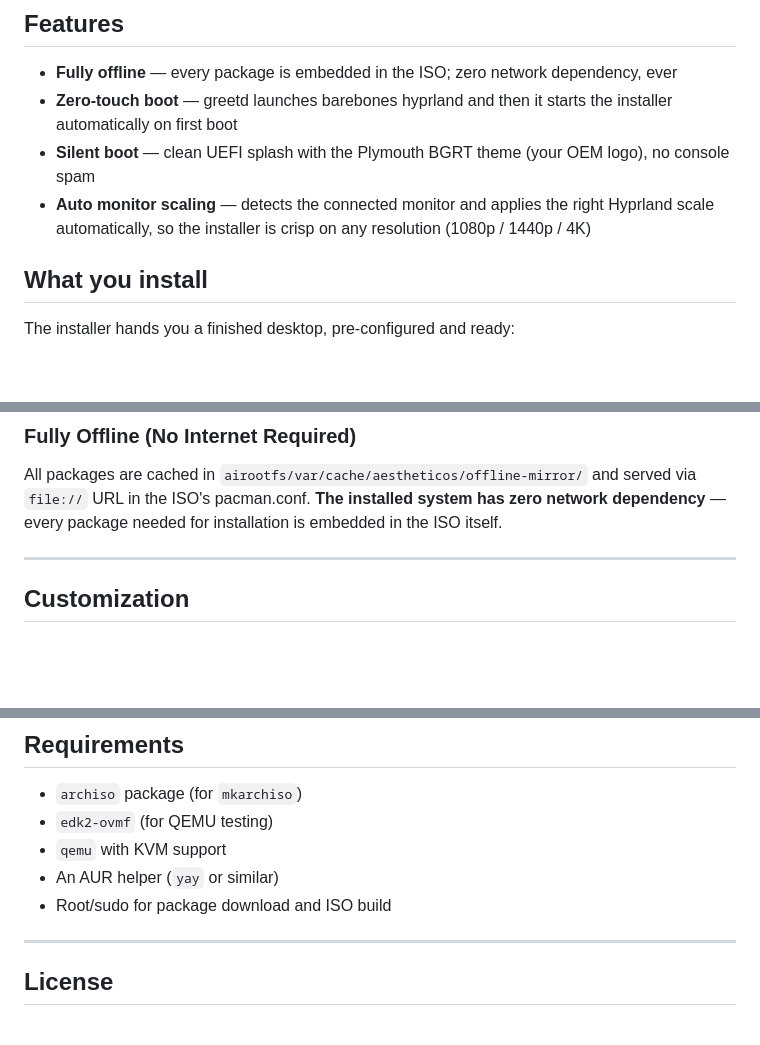
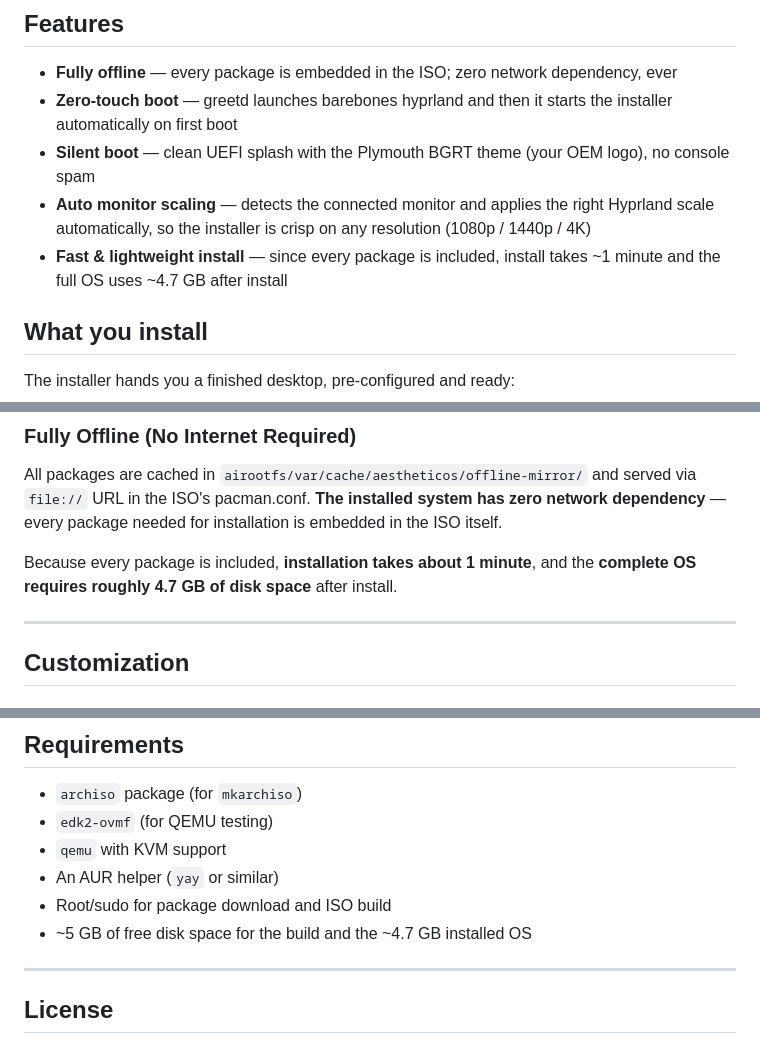
Before and after one commit to aelum-dev/live-iso, a Markdown page: README.md, 3 parts joined by grey strips. Drawn GitHub-style; blank space fills up the shorter version.

Commit message:
docs: note install time (~1 min) and disk usage (~4.7 GB)
Since all packages are embedded in the ISO, installation takes about 1
minute and the complete OS requires roughly 4.7 GB of disk space after
install.

```diff
--- a/README.md
+++ b/README.md
@@ -14,6 +14,7 @@ AestheticOS is a beautiful, fully offline Arch Linux distro. The live ISO itself
 - **Zero-touch boot** — greetd launches barebones hyprland and then it starts the installer automatically on first boot
 - **Silent boot** — clean UEFI splash with the Plymouth BGRT theme (your OEM logo), no console spam
 - **Auto monitor scaling** — detects the connected monitor and applies the right Hyprland scale automatically, so the installer is crisp on any resolution (1080p / 1440p / 4K)
+- **Fast & lightweight install** — since every package is included, install takes ~1 minute and the full OS uses ~4.7 GB after install
 
 ## What you install
 
@@ -170,6 +171,8 @@ quiet splash loglevel=3 rd.udev.log_level=3 vt.global_cursor_default=0
 
 All packages are cached in `airootfs/var/cache/aestheticos/offline-mirror/` and served via `file://` URL in the ISO's pacman.conf. **The installed system has zero network dependency** — every package needed for installation is embedded in the ISO itself.
 
+Because every package is included, **installation takes about 1 minute**, and the **complete OS requires roughly 4.7 GB of disk space** after install.
+
 ---
 
 ## Customization
@@ -216,6 +219,7 @@ sudo systemctl enable plymouth-wait-for-animation.service
 - `qemu` with KVM support
 - An AUR helper (`yay` or similar)
 - Root/sudo for package download and ISO build
+- ~5 GB of free disk space for the build and the ~4.7 GB installed OS
 
 ---
 
```
